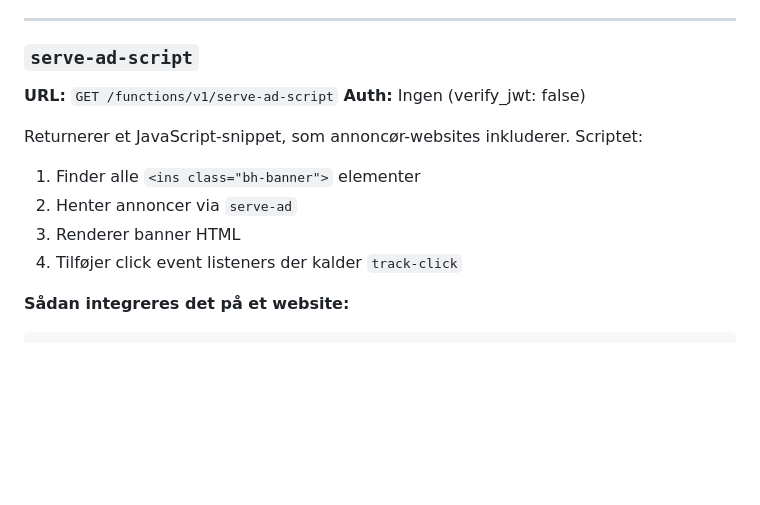
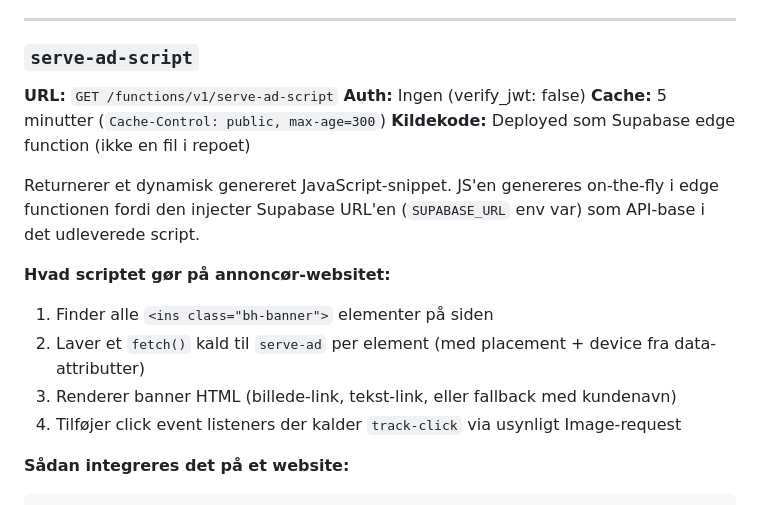
Before and after one commit to soerensteen/Bilhandel-banner-booking, a Markdown page: SYSTEM.md, the part around the change. Drawn GitHub-style; blank space fills up the shorter version.

Commit message:
Expand serve-ad-script documentation
Clarify that the JS is generated on-the-fly as a Supabase edge function
(not a file in the repo), explain why it's dynamic, and document cache behavior.

Co-Authored-By: Claude Opus 4.6 <noreply@anthropic.com>

````diff
--- a/SYSTEM.md
+++ b/SYSTEM.md
@@ -194,12 +194,16 @@ Logger et klik i `raw_clicks`. Kaldes fra serve-ad-script via et usynligt Image-
 ### `serve-ad-script`
 **URL:** `GET /functions/v1/serve-ad-script`
 **Auth:** Ingen (verify_jwt: false)
+**Cache:** 5 minutter (`Cache-Control: public, max-age=300`)
+**Kildekode:** Deployed som Supabase edge function (ikke en fil i repoet)
 
-Returnerer et JavaScript-snippet, som annoncør-websites inkluderer. Scriptet:
-1. Finder alle `<ins class="bh-banner">` elementer
-2. Henter annoncer via `serve-ad`
-3. Renderer banner HTML
-4. Tilføjer click event listeners der kalder `track-click`
+Returnerer et dynamisk genereret JavaScript-snippet. JS'en genereres on-the-fly i edge functionen fordi den injecter Supabase URL'en (`SUPABASE_URL` env var) som API-base i det udleverede script.
+
+**Hvad scriptet gør på annoncør-websitet:**
+1. Finder alle `<ins class="bh-banner">` elementer på siden
+2. Laver et `fetch()` kald til `serve-ad` per element (med placement + device fra data-attributter)
+3. Renderer banner HTML (billede-link, tekst-link, eller fallback med kundenavn)
+4. Tilføjer click event listeners der kalder `track-click` via usynligt Image-request
 
 **Sådan integreres det på et website:**
 ```html
````
